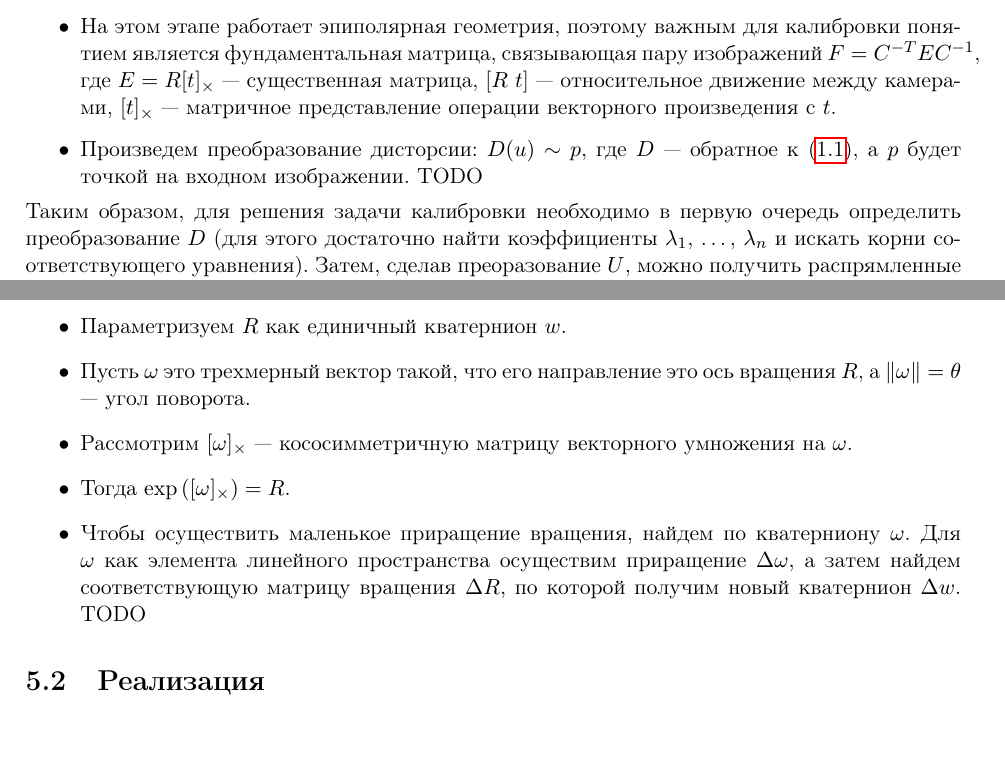
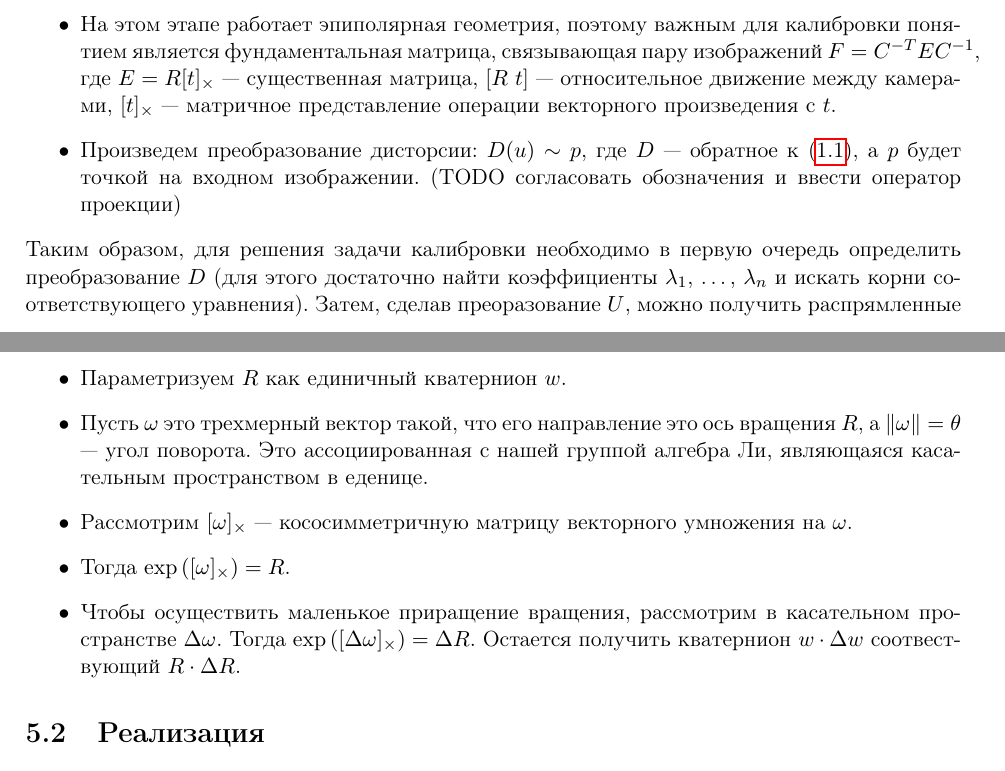
Before and after one commit to QuantumMechanicus/camera_calibration, a LaTeX document (report/report.tex, which reads report/parts/bundle_adjustment.tex, report/parts/camera.tex): two parts of pages 4 and 9 of 26 before the commit and two parts of pages 4 and 10 of 27 after it, joined at a grey line, cut so that both start at the same text. Compiled offline with pdfLaTeX.

Commit message:
report minor changes

```diff
--- a/report/parts/bundle_adjustment.tex
+++ b/report/parts/bundle_adjustment.tex
@@ -21,11 +21,10 @@ Cфера \href{https://github.com/QuantumMechanicus/camera_calibration_test/blo
 Элемент $R \in SO(3)$ \href{https://github.com/QuantumMechanicus/camera_calibration_test/blob/dev/core/utils/Local_Parametrization_SO3.h}{параметризуется}  следующим образом:
 \begin{itemize}
 	\item Параметризуем $R$ как единичный кватернион $w$.
-	\item Пусть $\omega$ это трехмерный вектор такой, что его направление это ось вращения $R$, а $\norm{\omega} = \theta$ --- угол поворота.
+	\item Пусть $\omega$ это трехмерный вектор такой, что его направление это ось вращения $R$, а $\norm{\omega} = \theta$ --- угол поворота. Это ассоциированная с нашей группой алгебра Ли, являющаяся касательным пространством в еденице.
 	\item Рассмотрим $[\omega]_{\times}$ --- кососимметричную матрицу векторного умножения на $\omega$.
 	\item Тогда $\exp{([\omega]_{\times})} = R$.
-	\item Чтобы осуществить маленькое приращение вращения, найдем по кватерниону $\omega$. Для $\omega$ как элемента линейного пространства осуществим приращение $\Delta\omega$, а затем найдем соответствующую матрицу вращения $\Delta R$, по которой получим новый кватернион $\Delta w$.
-	TODO
+	\item Чтобы осуществить маленькое приращение вращения, рассмотрим в касательном пространстве $\Delta \omega$. Тогда $\exp{([\Delta \omega]_{\times})} = \Delta R$. Остается получить кватернион $w \cdot \Delta w$ соотвествующий $R\cdot \Delta R$.
 \end{itemize}
 
 \section{Реализация}
--- a/report/parts/camera.tex
+++ b/report/parts/camera.tex
@@ -19,6 +19,6 @@
 	\end{equation}
 	где $f$ --- фокусное расстояние,  $\left(p_x, p_y\right)$ --- координаты принципиальной точки. Эта матрица осуществляет преобразование из 3D мира в однородные 2D координаты изображения без дисторсии: $Cw \sim u$.
 	\item На этом этапе работает эпиполярная геометрия, поэтому важным для калибровки понятием является фундаментальная матрица, связывающая пару изображений $F = C^{-T}EC^{-1}$, где $E = R [t]_{\times}$ --- существенная матрица, $[R$ $t]$ ---  относительное движение между камерами, $[t]_{\times}$ --- матричное представление операции векторного произведения с $t$.
-	\item Произведем преобразование дисторсии: $D(u) \sim p$, где $D$ --- обратное к \eqref{eq:division_model}, а $p$ будет точкой на входном изображении. TODO
+	\item Произведем преобразование дисторсии: $D(u) \sim p$, где $D$ --- обратное к \eqref{eq:division_model}, а $p$ будет точкой на входном изображении. (TODO согласовать обозначения и ввести оператор проекции)
 \end{itemize}
 Таким образом, для решения задачи калибровки необходимо в первую очередь определить преобразование $D$ (для этого достаточно найти коэффициенты $\lambda_1$, \dots, $\lambda_n$ и искать корни соответствующего уравнения). Затем, сделав преоразование $U$, можно получить распрямленные изображения, с которыми работают в терминах фундаментальных и калибровочных матриц. Решением задачи в таком случае будут оценки для коэффициентов дисторсии, фокусного расстояния, координат принципиальной точки и преобразований между локальными координатами камер.
```
Also changed, not shown: report/parts/focal_length_estimator.tex (+1 -1 lines), report/parts/bundle_adjustment.tex (6 more changed lines), 1 other file.
